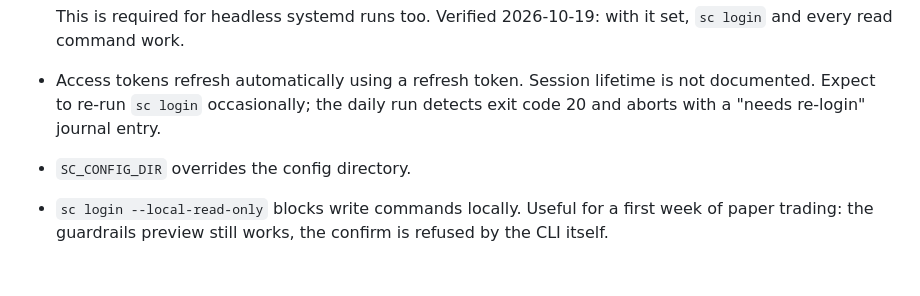
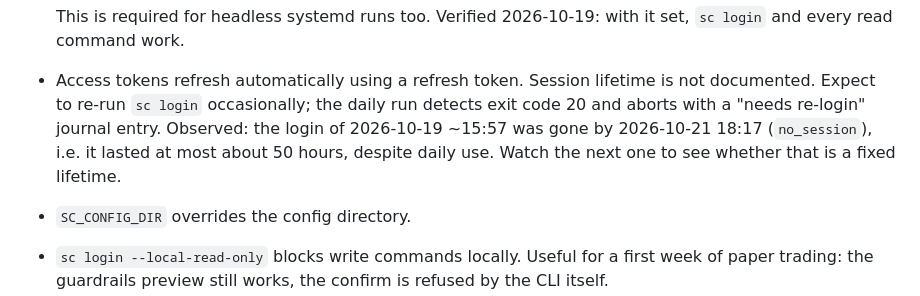
Before and after one commit to fconforti/bot-vs-market, a Markdown page: docs/cli-notes.md, the part around the change. GitHub-like rendering; blank space fills up the shorter version.

Commit message:
cli-notes: the first broker login lasted at most about 50 hours
Co-Authored-By: Claude Opus 5.5 <noreply@anthropic.com>
Claude-Session: https://claude.ai/code/session_01QbYrqk3RTYstbKroPeM8J8

```diff
--- a/docs/cli-notes.md
+++ b/docs/cli-notes.md
@@ -35,6 +35,9 @@ Exit codes: `0` ok, `1` generic error, `10` validation error, `20` auth/config e
 - Access tokens refresh automatically using a refresh token. Session lifetime is not
   documented. Expect to re-run `sc login` occasionally; the daily run detects exit
   code 20 and aborts with a "needs re-login" journal entry.
+  Observed: the login of 2026-10-19 ~15:57 was gone by 2026-10-21 18:17
+  (`no_session`), i.e. it lasted at most about 50 hours, despite daily use. Watch
+  the next one to see whether that is a fixed lifetime.
 - `SC_CONFIG_DIR` overrides the config directory.
 - `sc login --local-read-only` blocks write commands locally. Useful for a first week
   of paper trading: the guardrails preview still works, the confirm is refused by
```
